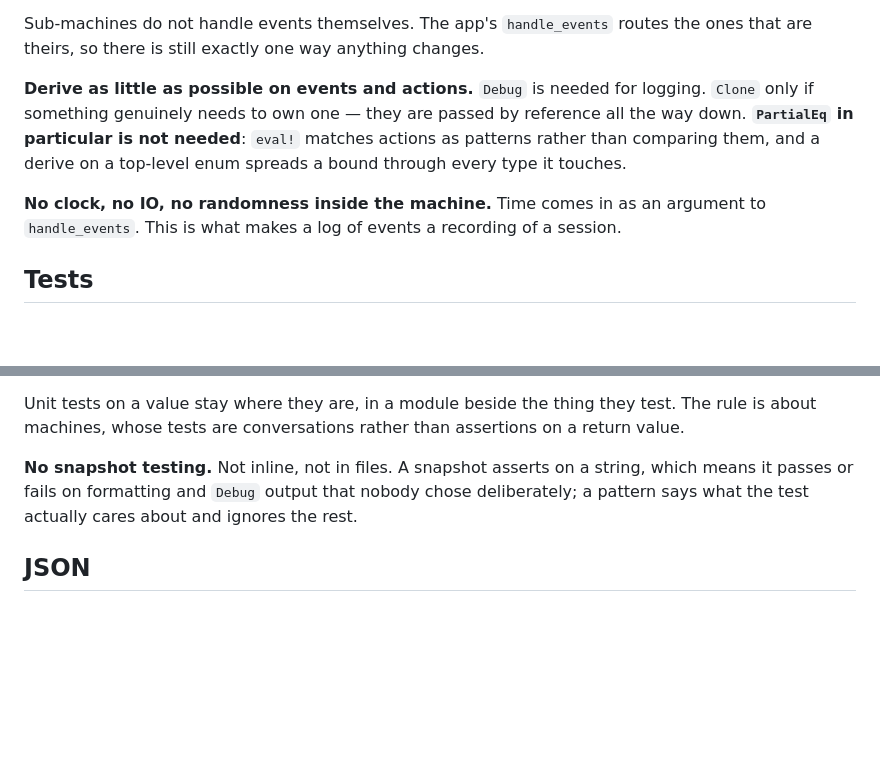
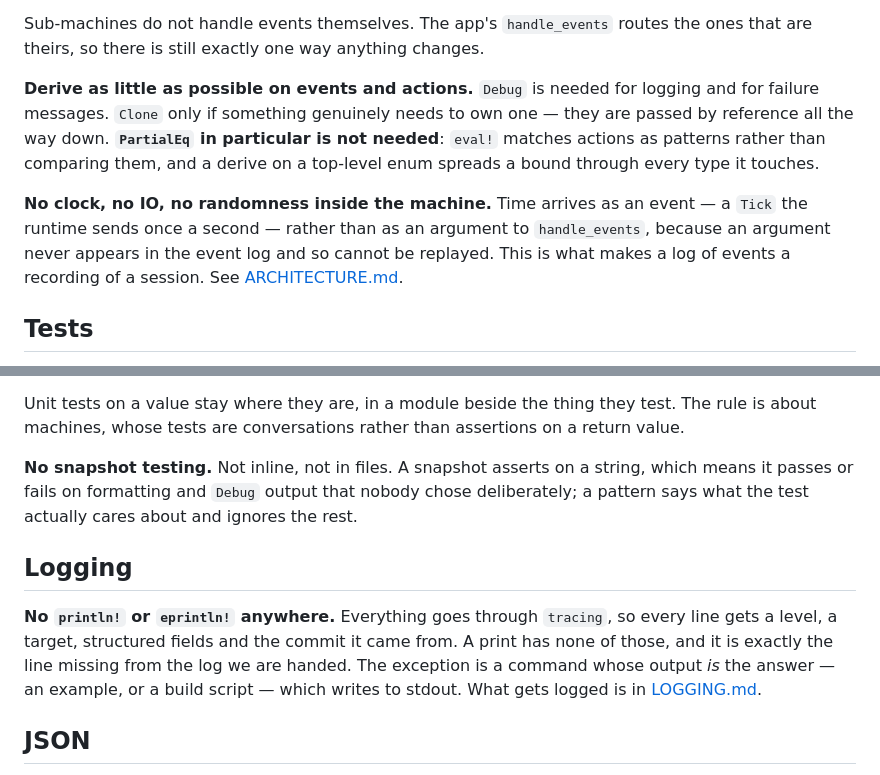
Before and after one commit to llGaetanll/meridian, a Markdown page: docs/STYLE.md, 2 parts joined by grey strips. Rendered like a GitHub page; blank space fills up the shorter version.

```diff
--- a/docs/STYLE.md
+++ b/docs/STYLE.md
@@ -97,14 +97,16 @@ Sub-machines do not handle events themselves. The app's `handle_events` routes
 the ones that are theirs, so there is still exactly one way anything changes.
 
 **Derive as little as possible on events and actions.** `Debug` is needed for
-logging. `Clone` only if something genuinely needs to own one — they are passed
+logging and for failure messages. `Clone` only if something genuinely needs to own one — they are passed
 by reference all the way down. **`PartialEq` in particular is not needed**:
 `eval!` matches actions as patterns rather than comparing them, and a derive on
 a top-level enum spreads a bound through every type it touches.
 
-**No clock, no IO, no randomness inside the machine.** Time comes in as an
-argument to `handle_events`. This is what makes a log of events a recording of
-a session.
+**No clock, no IO, no randomness inside the machine.** Time arrives as an
+event — a `Tick` the runtime sends once a second — rather than as an argument
+to `handle_events`, because an argument never appears in the event log and so
+cannot be replayed. This is what makes a log of events a recording of a
+session. See [ARCHITECTURE.md](ARCHITECTURE.md).
 
 ## Tests
 
@@ -203,6 +205,15 @@ string, which means it passes or fails on formatting and `Debug` output that
 nobody chose deliberately; a pattern says what the test actually cares about and
 ignores the rest.
 
+## Logging
+
+**No `println!` or `eprintln!` anywhere.** Everything goes through `tracing`, so
+every line gets a level, a target, structured fields and the commit it came
+from. A print has none of those, and it is exactly the line missing from the log
+we are handed. The exception is a command whose output *is* the answer — an
+example, or a build script — which writes to stdout. What gets logged is in
+[LOGGING.md](LOGGING.md).
+
 ## JSON
 
 **Formatted with 4-space indentation.** A one-line file is unreadable in a diff
```
Also changed, not shown: docs/ARCHITECTURE.md (+21 -0 lines), docs/LOGGING.md (+4 -0 lines).
